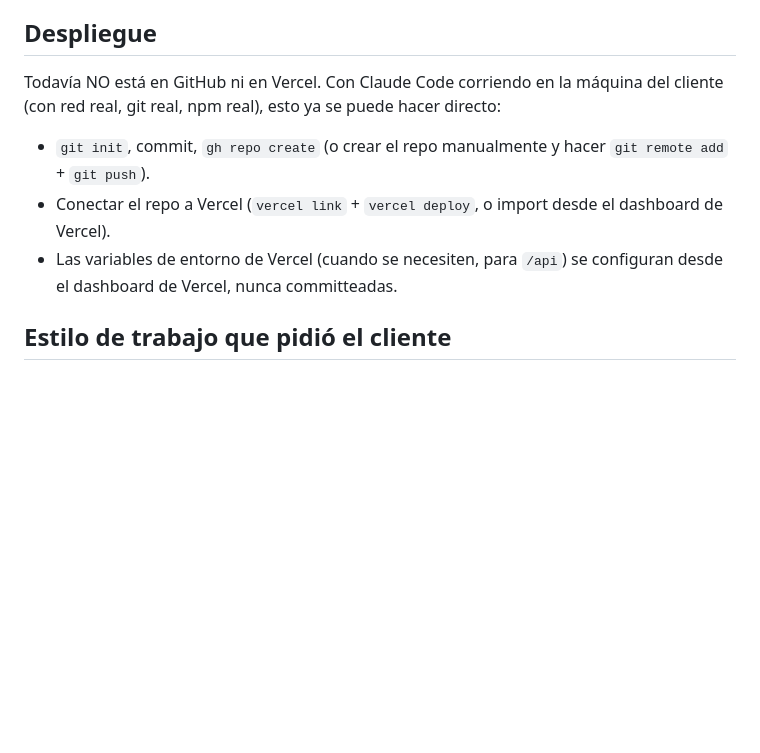
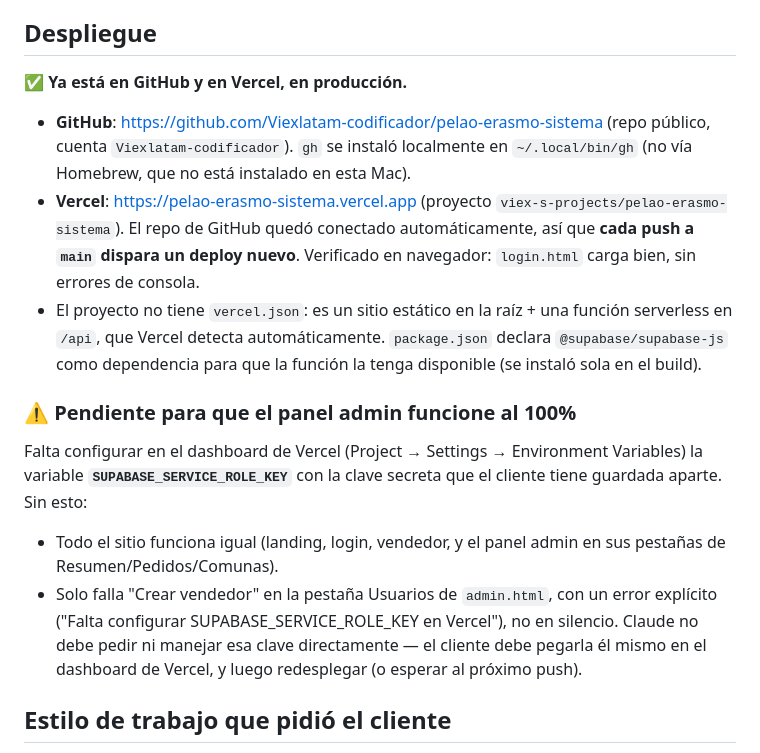
Before and after one commit to Viexlatam-codificador/pelao-erasmo-sistema, a Markdown page: PROYECTO_ESTADO.md, the part around the change. Rendered like a GitHub page; blank space fills up the shorter version.

Commit message:
Actualizar PROYECTO_ESTADO.md con URLs de despliegue
GitHub y Vercel ya están conectados y en producción.

```diff
--- a/PROYECTO_ESTADO.md
+++ b/PROYECTO_ESTADO.md
@@ -144,15 +144,33 @@ chat. Confirmar si ya lo hizo.
 
 ## Despliegue
 
-Todavía NO está en GitHub ni en Vercel. Con Claude Code corriendo en la
-máquina del cliente (con red real, git real, npm real), esto ya se puede
-hacer directo:
-- `git init`, commit, `gh repo create` (o crear el repo manualmente y hacer
-  `git remote add` + `git push`).
-- Conectar el repo a Vercel (`vercel link` + `vercel deploy`, o import desde
-  el dashboard de Vercel).
-- Las variables de entorno de Vercel (cuando se necesiten, para `/api`) se
-  configuran desde el dashboard de Vercel, nunca committeadas.
+**✅ Ya está en GitHub y en Vercel, en producción.**
+
+- **GitHub**: https://github.com/Viexlatam-codificador/pelao-erasmo-sistema
+  (repo público, cuenta `Viexlatam-codificador`). `gh` se instaló localmente
+  en `~/.local/bin/gh` (no vía Homebrew, que no está instalado en esta Mac).
+- **Vercel**: https://pelao-erasmo-sistema.vercel.app (proyecto
+  `viex-s-projects/pelao-erasmo-sistema`). El repo de GitHub quedó conectado
+  automáticamente, así que **cada push a `main` dispara un deploy nuevo**.
+  Verificado en navegador: `login.html` carga bien, sin errores de consola.
+- El proyecto no tiene `vercel.json`: es un sitio estático en la raíz + una
+  función serverless en `/api`, que Vercel detecta automáticamente.
+  `package.json` declara `@supabase/supabase-js` como dependencia para que
+  la función la tenga disponible (se instaló sola en el build).
+
+### ⚠️ Pendiente para que el panel admin funcione al 100%
+
+Falta configurar en el dashboard de Vercel (Project → Settings →
+Environment Variables) la variable **`SUPABASE_SERVICE_ROLE_KEY`** con la
+clave secreta que el cliente tiene guardada aparte. Sin esto:
+- Todo el sitio funciona igual (landing, login, vendedor, y el panel admin
+  en sus pestañas de Resumen/Pedidos/Comunas).
+- Solo falla "Crear vendedor" en la pestaña Usuarios de `admin.html`, con un
+  error explícito ("Falta configurar SUPABASE_SERVICE_ROLE_KEY en Vercel"),
+  no en silencio.
+Claude no debe pedir ni manejar esa clave directamente — el cliente debe
+pegarla él mismo en el dashboard de Vercel, y luego redesplegar (o esperar
+al próximo push).
 
 ## Estilo de trabajo que pidió el cliente
 
```
